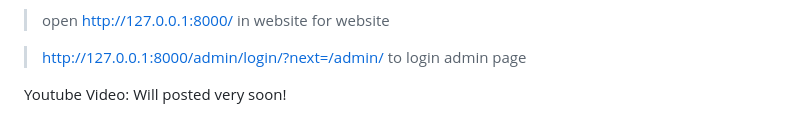
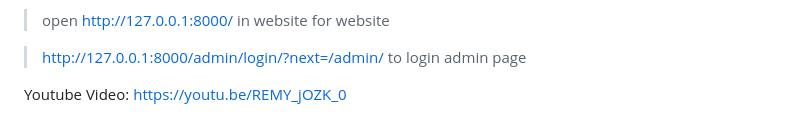
Before and after one commit to AdhRanjit/Fully-Functional-Ecommerce-Website, a Markdown page: readme.md, the part around the change. Drawn GitHub-style.

```diff
--- a/readme.md
+++ b/readme.md
@@ -137,4 +137,4 @@ For my project: C:\Users\rjadh\OneDrive\Desktop\Program\SE_Project\Project\Clien
 
 > http://127.0.0.1:8000/admin/login/?next=/admin/ to login admin page
 
-Youtube Video: Will posted very soon!
+Youtube Video: https://youtu.be/REMY_jOZK_0
```
